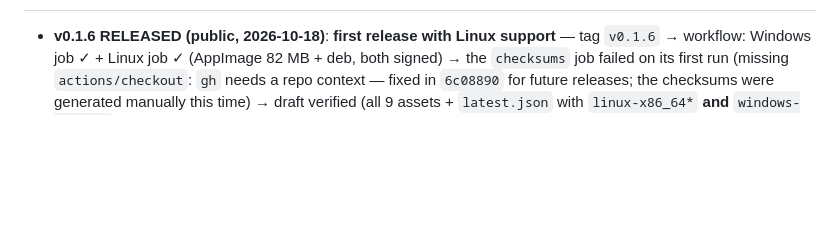
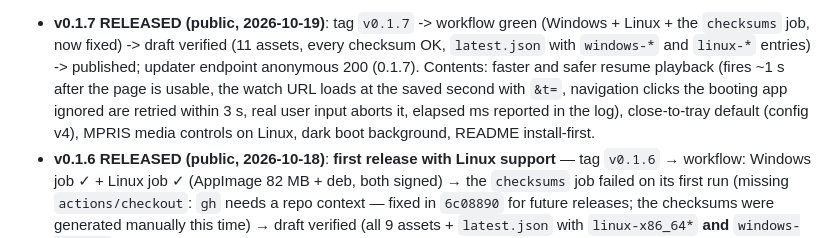
Before and after one commit to 4lefernandezc/mirlo, a Markdown page: AGENTS.md, the part around one of its changes. GitHub-like rendering; blank space fills up the shorter version.

Commit message:
docs: record the v0.1.7 release

```diff
--- a/AGENTS.md
+++ b/AGENTS.md
@@ -33,4 +33,13 @@ with pear-desktop's plugin model, at a fraction of its memory/CPU footprint.
 
+- **v0.1.7 RELEASED (public, 2026-10-19)**: tag `v0.1.7` -> workflow green
+  (Windows + Linux + the `checksums` job, now fixed) -> draft verified (11
+  assets, every checksum OK, `latest.json` with `windows-*` and `linux-*`
+  entries) -> published; updater endpoint anonymous 200 (0.1.7). Contents:
+  faster and safer resume playback (fires ~1 s after the page is usable,
+  the watch URL loads at the saved second with `&t=`, navigation clicks the
+  booting app ignored are retried within 3 s, real user input aborts it,
+  elapsed ms reported in the log), close-to-tray default (config v4), MPRIS
+  media controls on Linux, dark boot background, README install-first.
 - **v0.1.6 RELEASED (public, 2026-10-18)**: **first release with Linux
   support** — tag `v0.1.6` → workflow: Windows job ✓ + Linux job ✓
   (AppImage 82 MB + deb, both signed) → the `checksums` job failed on its
```
Also changed, not shown: other parts of AGENTS.md (+1 -1 lines).
